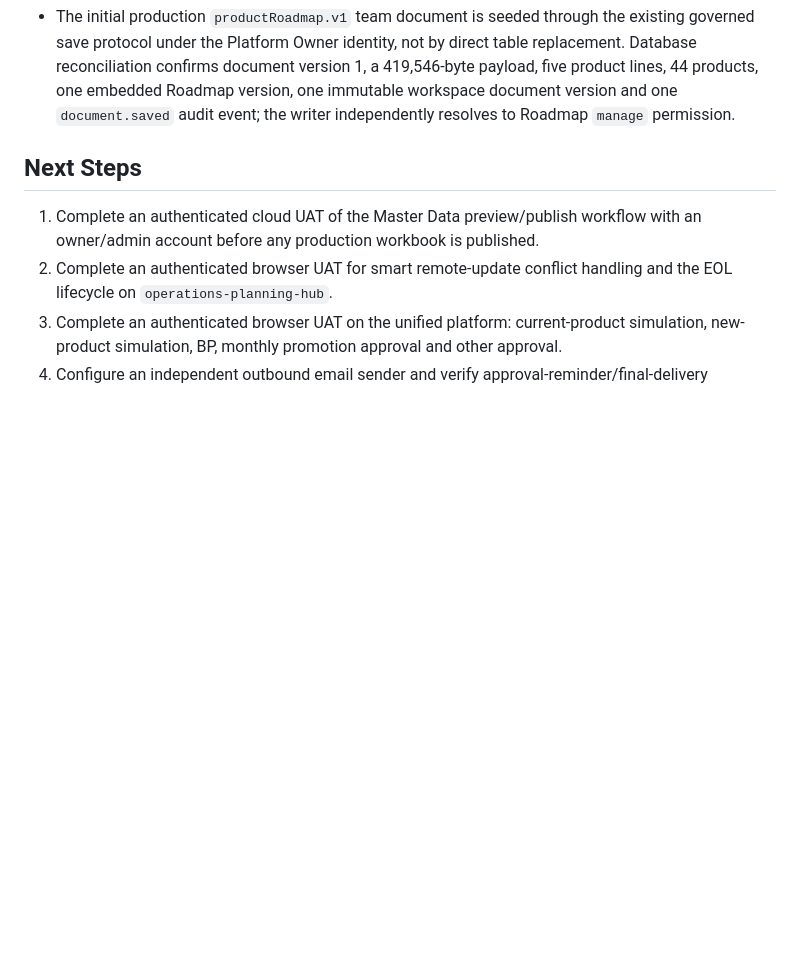
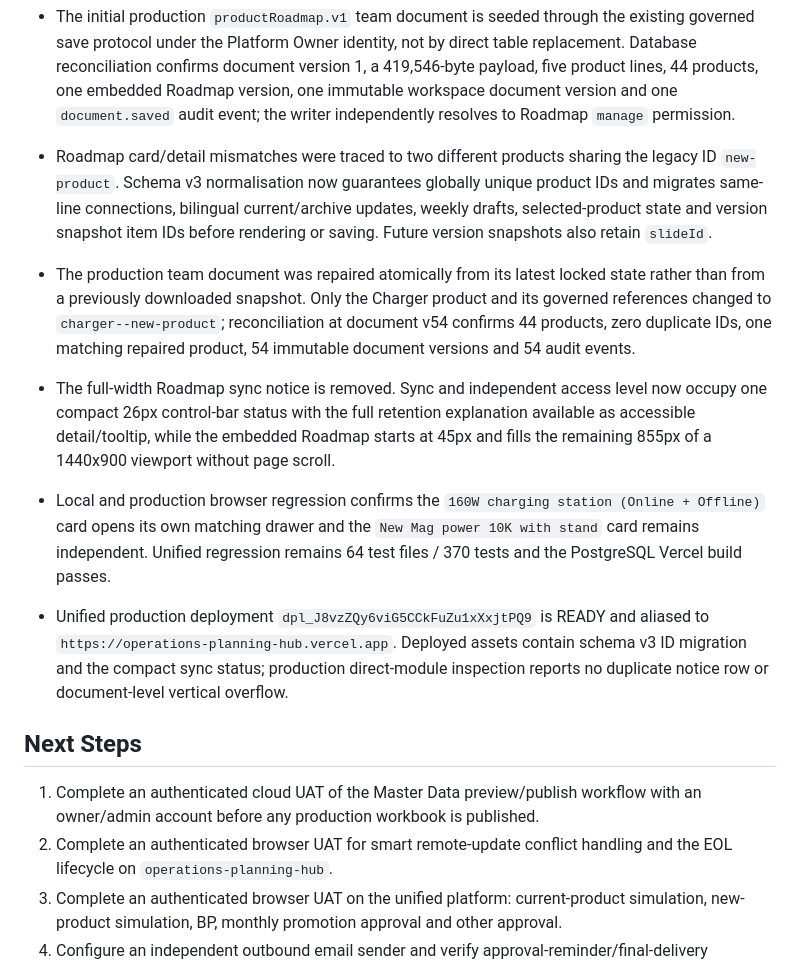
Before and after one commit to chriszhenliangyao-cloud/Prototype-Tracker, a Markdown page: PROJECT_NOTES.md, the part around the change. Rendered like a GitHub page; blank space fills up the shorter version.

Commit message:
Record roadmap identity migration release

```diff
--- a/PROJECT_NOTES.md
+++ b/PROJECT_NOTES.md
@@ -357,6 +357,11 @@ The standalone reference remains the design and behavior source for the React ap
 - Final local regression passes 64 test files / 370 tests, JavaScript syntax checks, `git diff --check`, and the PostgreSQL-targeted Next.js production build. The original Roadmap HTML, baseline and image source remain read-only and unchanged.
 - Unified production deployment `dpl_9gDS3dHKCdoKW49yDt7db4Vh3xX9` is READY and aliased to `https://operations-planning-hub.vercel.app`. Production health, Roadmap HTML and baseline return HTTP 200, and deployed markers confirm the independent permission controls, cloud document/personal-preference split and viewport-filling layout. Fresh 1440x900 browser checks for View/Edit/Manage measure an 824px module and 749px canvas with no document scroll; View hides all edit controls, Edit exposes content editing only, and Manage also exposes product creation and baseline restoration.
 - The initial production `productRoadmap.v1` team document is seeded through the existing governed save protocol under the Platform Owner identity, not by direct table replacement. Database reconciliation confirms document version 1, a 419,546-byte payload, five product lines, 44 products, one embedded Roadmap version, one immutable workspace document version and one `document.saved` audit event; the writer independently resolves to Roadmap `manage` permission.
+- Roadmap card/detail mismatches were traced to two different products sharing the legacy ID `new-product`. Schema v3 normalisation now guarantees globally unique product IDs and migrates same-line connections, bilingual current/archive updates, weekly drafts, selected-product state and version snapshot item IDs before rendering or saving. Future version snapshots also retain `slideId`.
+- The production team document was repaired atomically from its latest locked state rather than from a previously downloaded snapshot. Only the Charger product and its governed references changed to `charger--new-product`; reconciliation at document v54 confirms 44 products, zero duplicate IDs, one matching repaired product, 54 immutable document versions and 54 audit events.
+- The full-width Roadmap sync notice is removed. Sync and independent access level now occupy one compact 26px control-bar status with the full retention explanation available as accessible detail/tooltip, while the embedded Roadmap starts at 45px and fills the remaining 855px of a 1440x900 viewport without page scroll.
+- Local and production browser regression confirms the `160W charging station (Online + Offline)` card opens its own matching drawer and the `New Mag power 10K with stand` card remains independent. Unified regression remains 64 test files / 370 tests and the PostgreSQL Vercel build passes.
+- Unified production deployment `dpl_J8vzZQy6viG5CCkFuZu1xXxjtPQ9` is READY and aliased to `https://operations-planning-hub.vercel.app`. Deployed assets contain schema v3 ID migration and the compact sync status; production direct-module inspection reports no duplicate notice row or document-level vertical overflow.
 
 ## Next Steps
 
```
